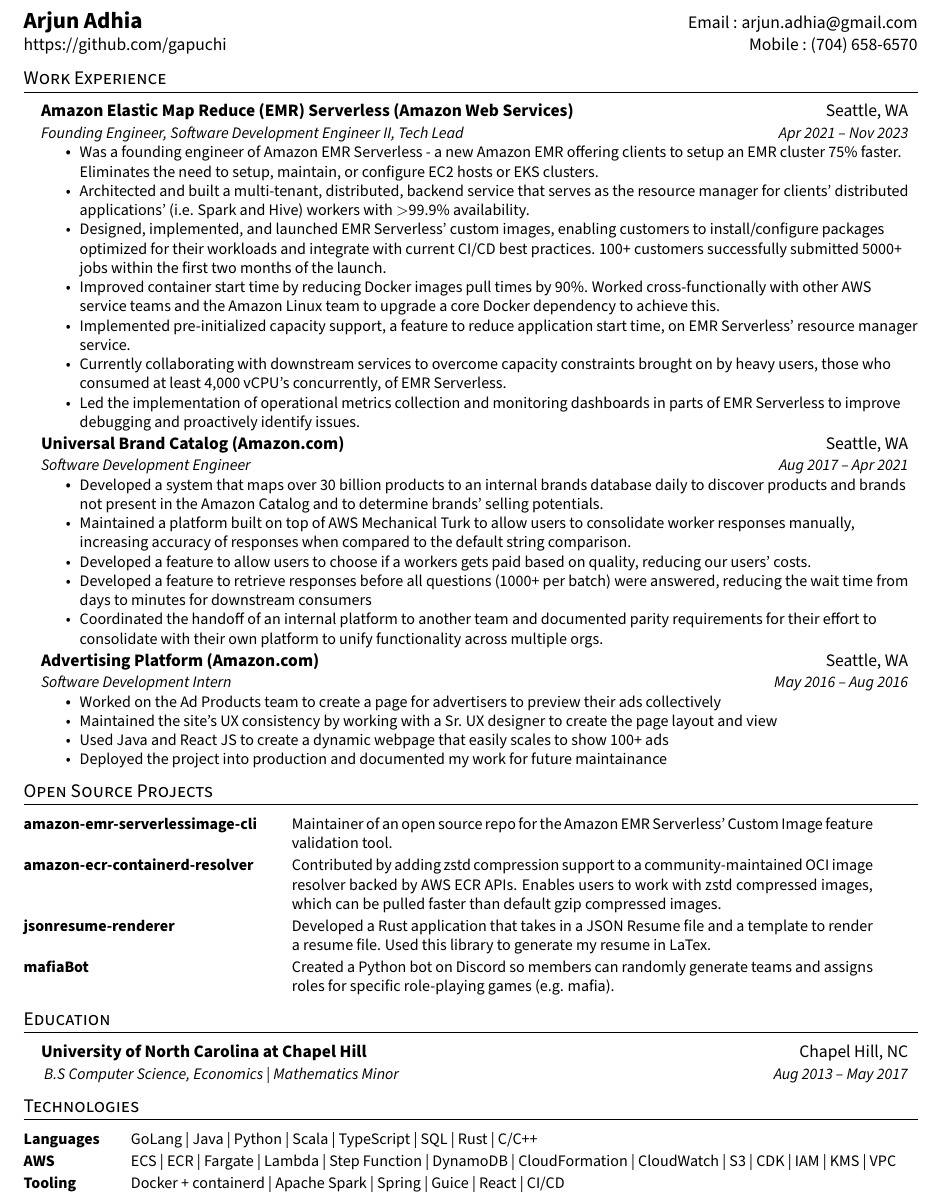
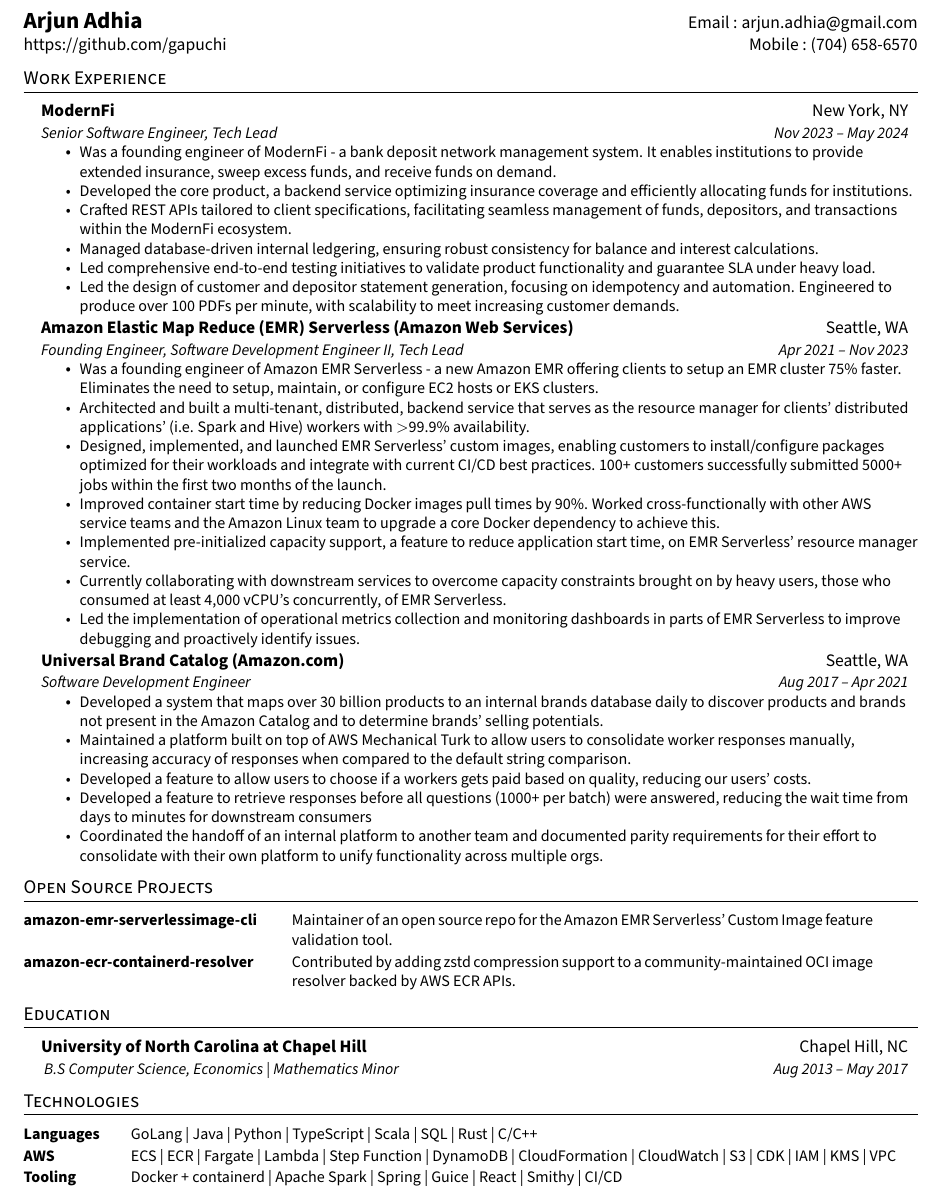
Before and after one commit to gapuchi/resume, a LaTeX CV (resume.tex): part of the page, cut so that both start at the same text. Compiled offline with pdfLaTeX.

Commit message:
Updating with ModernFi

```diff
--- a/resume.tex
+++ b/resume.tex
@@ -38,19 +38,30 @@
 \begin{document}
 
 \begin{tabular*}{\textwidth}{l@{\extracolsep{\fill}}r}
-\textbf{\Large Arjun Adhia} & Email : \href{mailto:arjun.adhia@gmail.com}{arjun.adhia@gmail.com}\\
-\href{https://github.com/gapuchi}{https://github.com/gapuchi} & Mobile : (704) 658-6570 \\
+    \textbf{\Large Arjun Adhia} & Email : \href{mailto:arjun.adhia@gmail.com}{arjun.adhia@gmail.com}\\
+    \href{https://github.com/gapuchi}{https://github.com/gapuchi} & Mobile : (704) 658-6570 \\
 \end{tabular*}
 
 \section{Work Experience}
 \begin{itemize}[leftmargin=0.15in, label={}]
+
+    \item\begin{tabular*}{0.97\textwidth}[t]{l@{\extracolsep{\fill}}r}\textbf{ModernFi} & New York, NY\\\end{tabular*}
+    \item\begin{tabular*}{0.97\textwidth}[t]{l@{\extracolsep{\fill}}r}\textit{\small{Senior Software Engineer, Tech Lead}} &\textit{\small{Nov 2023 -- May 2024}}\\\end{tabular*}
+    \begin{itemize}
+        \item\small{Was a founding engineer of ModernFi - a bank deposit network management system. It enables institutions to provide extended insurance, sweep excess funds, and receive funds on demand.}
+        \item\small{Developed the core product, a backend service optimizing insurance coverage and efficiently allocating funds for institutions.}
+        \item\small{Crafted REST APIs tailored to client specifications, facilitating seamless management of funds, depositors, and transactions within the ModernFi ecosystem.}
+        \item\small{Managed database-driven internal ledgering, ensuring robust consistency for balance and interest calculations.}
+        \item\small{Led comprehensive end-to-end testing initiatives to validate product functionality and guarantee SLA under heavy load.}
+        \item\small{Led the design of customer and depositor statement generation, focusing on idempotency and automation. Engineered to produce over 100 PDFs per minute, with scalability to meet increasing customer demands.}
+    \end{itemize}
 
     \item\begin{tabular*}{0.97\textwidth}[t]{l@{\extracolsep{\fill}}r}\textbf{Amazon Elastic Map Reduce (EMR) Serverless (Amazon Web Services)} & Seattle, WA\\\end{tabular*}
     \item\begin{tabular*}{0.97\textwidth}[t]{l@{\extracolsep{\fill}}r}\textit{\small{Founding Engineer, Software Development Engineer II, Tech Lead}} &\textit{\small{Apr 2021 -- Nov 2023}}\\\end{tabular*}
     \begin{itemize}
         \item\small{Was a founding engineer of Amazon EMR Serverless - a new Amazon EMR offering clients to setup an EMR cluster 75\% faster. Eliminates the need to setup, maintain, or configure EC2 hosts or EKS clusters.}
         \item\small{Architected and built a multi-tenant, distributed, backend service that serves as the resource manager for clients' distributed applications' (i.e. Spark and Hive) workers with $>$99.9\% availability.}
-        \item\small{Designed, implemented, and launched EMR Serverless' custom images, enabling customers to install/configure packages optimized for their workloads and integrate with current CI/CD best practices. 100+ customers successfully submitted 5000+ jobs within the first two months of the launch.}
+        \item\small{Designed, implemented, and launched \href{https://docs.aws.amazon.com/emr/latest/EMR-Serverless-UserGuide/application-custom-image.html}{EMR Serverless' custom images}, enabling customers to install/configure packages optimized for their workloads and integrate with current CI/CD best practices. 100+ customers successfully submitted 5000+ jobs within the first two months of the launch.}
         \item\small{Improved container start time by reducing Docker images pull times by 90\%. Worked cross-functionally with other AWS service teams and the Amazon Linux team to upgrade a core Docker dependency to achieve this.}
         \item\small{Implemented pre-initialized capacity support, a feature to reduce application start time, on EMR Serverless' resource manager service.}
         \item\small{Currently collaborating with downstream services to overcome capacity constraints brought on by heavy users, those who consumed at least 4,000 vCPU's concurrently, of EMR Serverless.}
@@ -67,23 +78,23 @@
         \item\small{Coordinated the handoff of an internal platform to another team and documented parity requirements for their effort to consolidate with their own platform to unify functionality across multiple orgs.}
     \end{itemize}
 
-    \item\begin{tabular*}{0.97\textwidth}[t]{l@{\extracolsep{\fill}}r}\textbf{Advertising Platform (Amazon.com)} & Seattle, WA\\\end{tabular*}
-    \item\begin{tabular*}{0.97\textwidth}[t]{l@{\extracolsep{\fill}}r}\textit{\small{Software Development Intern}} &\textit{\small{May 2016 -- Aug 2016}}\\\end{tabular*}
-    \begin{itemize}
-        \item\small{Worked on the Ad Products team to create a page for advertisers to preview their ads collectively}
-        \item\small{Maintained the site's UX consistency by working with a Sr. UX designer to create the page layout and view}
-        \item\small{Used Java and React JS to create a dynamic webpage that easily scales to show 100+ ads}
-        \item\small{Deployed the project into production and documented my work for future maintainance}
-    \end{itemize}
+    % \item\begin{tabular*}{0.97\textwidth}[t]{l@{\extracolsep{\fill}}r}\textbf{Advertising Platform (Amazon.com)} & Seattle, WA\\\end{tabular*}
+    % \item\begin{tabular*}{0.97\textwidth}[t]{l@{\extracolsep{\fill}}r}\textit{\small{Software Development Intern}} &\textit{\small{May 2016 -- Aug 2016}}\\\end{tabular*}
+    % \begin{itemize}
+    %     \item\small{Worked on the Ad Products team to create a page for advertisers to preview their ads collectively}
+    %     \item\small{Maintained the site's UX consistency by working with a Sr. UX designer to create the page layout and view}
+    %     \item\small{Used Java and React JS to create a dynamic webpage that easily scales to show 100+ ads}
+    %     \item\small{Deployed the project into production and documented my work for future maintainance}
+    % \end{itemize}
 
 \end{itemize}
 
 \section{Open Source Projects}
 \begin{tabular*}{\textwidth}{p{0.30\linewidth}p{0.65\linewidth}}
     \small{\textbf{\href{https://github.com/awslabs/amazon-emr-serverless-image-cli}{amazon-emr-serverlessimage-cli}}} & \small{Maintainer of an open source repo for the Amazon EMR Serverless' Custom Image feature validation tool.}\\
-    \small{\textbf{\href{https://github.com/awslabs/amazon-ecr-containerd-resolver/pull/35}{amazon-ecr-containerd-resolver}}} & \small{Contributed by adding zstd compression support to a community-maintained OCI image resolver backed by AWS ECR APIs. Enables users to work with zstd compressed images, which can be pulled faster than default gzip compressed images.}\\
-    \small{\textbf{\href{https://github.com/gapuchi/jsonresume-renderer}{jsonresume-renderer}}} & \small{Developed a Rust application that takes in a JSON Resume file and a template to render a resume file. Used this library to generate my resume in LaTex.}\\
-    \small{\textbf{\href{https://github.com/gapuchi/mafiaBot}{mafiaBot}}} & \small{Created a Python bot on Discord so members can randomly generate teams and assigns roles for specific role-playing games (e.g. mafia).}\\
+    \small{\textbf{\href{https://github.com/awslabs/amazon-ecr-containerd-resolver/pull/35}{amazon-ecr-containerd-resolver}}} & \small{Contributed by adding zstd compression support to a community-maintained OCI image resolver backed by AWS ECR APIs.}\\
+    % \small{\textbf{\href{https://github.com/gapuchi/jsonresume-renderer}{jsonresume-renderer}}} & \small{Developed a Rust application that takes in a JSON Resume file and a template to render a resume file. Used this library to generate my resume in LaTex.}\\
+    % \small{\textbf{\href{https://github.com/gapuchi/mafiaBot}{mafiaBot}}} & \small{Created a Python bot on Discord so members can randomly generate teams and assigns roles for specific role-playing games (e.g. mafia).}\\
 \end{tabular*}
 
 \section{Education}
@@ -94,9 +105,9 @@
 
 \section{Technologies}
 \begin{tabular*}{\textwidth}{p{0.12\linewidth}p{0.88\linewidth}}
-    \small{\textbf{Languages}} & \small{GoLang | Java | Python | Scala | TypeScript | SQL | Rust | C/C++}\\
+    \small{\textbf{Languages}} & \small{GoLang | Java | Python | TypeScript | Scala | SQL | Rust | C/C++}\\
     \small{\textbf{AWS}} & \small{ECS | ECR | Fargate | Lambda | Step Function | DynamoDB | CloudFormation | CloudWatch | S3 | CDK | IAM | KMS | VPC}\\
-    \small{\textbf{Tooling}} & \small{Docker + containerd | Apache Spark | Spring | Guice | React | CI/CD}\\
+    \small{\textbf{Tooling}} & \small{Docker + containerd | Apache Spark | Spring | Guice | React | Smithy | CI/CD}\\
 \end{tabular*}
 
 \end{document}
```
